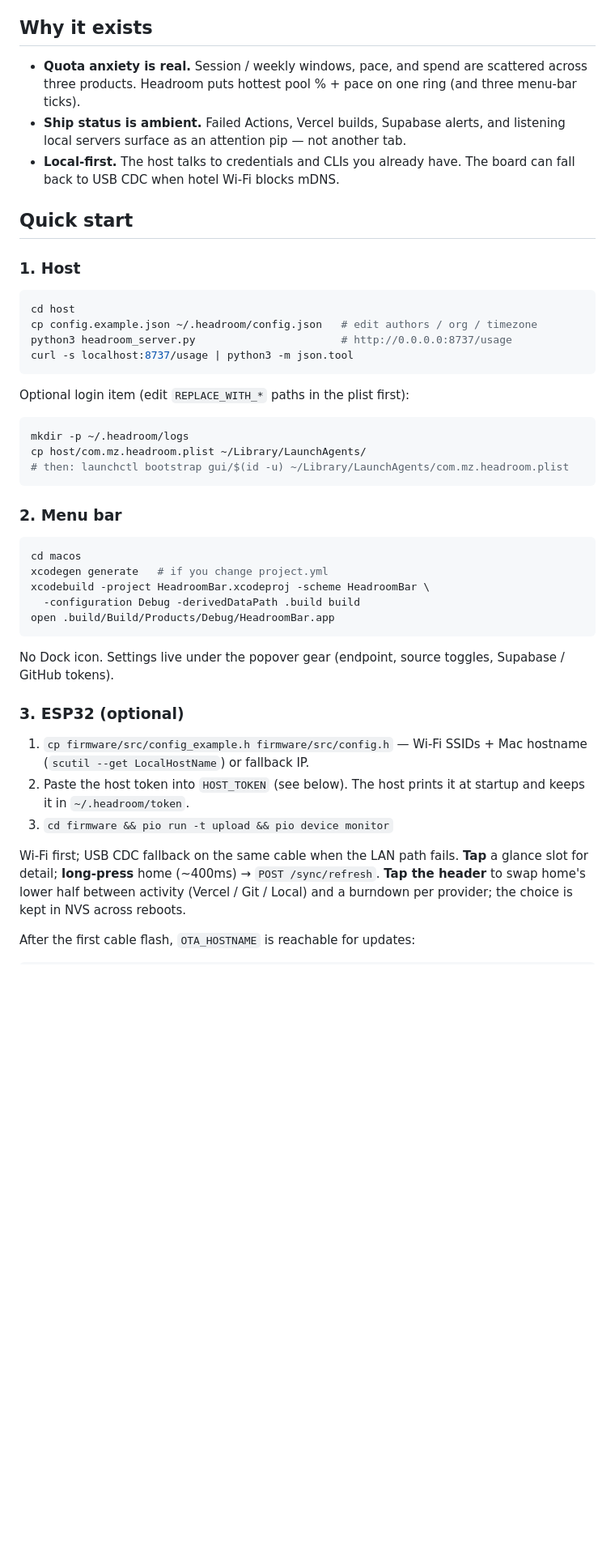
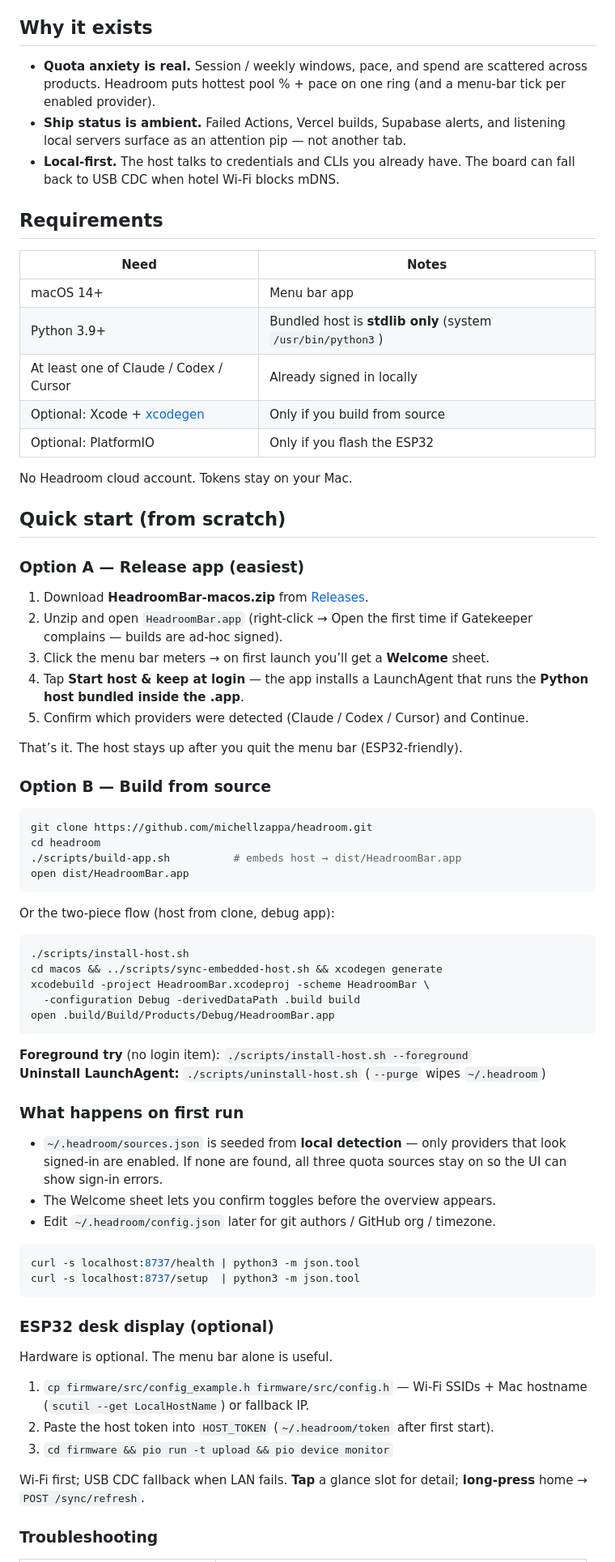
Before and after one commit to Proteseus/headroom, a Markdown page: README.md, the part around one of its changes. Shown at 81% size. GitHub-like rendering; blank space fills up the shorter version.

````diff
--- a/README.md
+++ b/README.md
@@ -42,58 +42,86 @@ tap a slot for detail, long-press to force-refresh.
 ## Why it exists
 
 - **Quota anxiety is real.** Session / weekly windows, pace, and spend are
-  scattered across three products. Headroom puts hottest pool % + pace on one
-  ring (and three menu-bar ticks).
+  scattered across products. Headroom puts hottest pool % + pace on one
+  ring (and a menu-bar tick per enabled provider).
 - **Ship status is ambient.** Failed Actions, Vercel builds, Supabase alerts,
   and listening local servers surface as an attention pip — not another tab.
 - **Local-first.** The host talks to credentials and CLIs you already have.
   The board can fall back to USB CDC when hotel Wi‑Fi blocks mDNS.
 
-## Quick start
+## Requirements
 
-### 1. Host
+| Need | Notes |
+|---|---|
+| macOS 14+ | Menu bar app |
+| Python 3.9+ | Bundled host is **stdlib only** (system `/usr/bin/python3`) |
+| At least one of Claude / Codex / Cursor | Already signed in locally |
+| Optional: Xcode + [xcodegen](https://github.com/yonaskolb/XcodeGen) | Only if you build from source |
+| Optional: PlatformIO | Only if you flash the ESP32 |
+
+No Headroom cloud account. Tokens stay on your Mac.
+
+## Quick start (from scratch)
+
+### Option A — Release app (easiest)
+
+1. Download **HeadroomBar-macos.zip** from
+   [Releases](https://github.com/michellzappa/headroom/releases).
+2. Unzip and open `HeadroomBar.app` (right-click → Open the first time if
+   Gatekeeper complains — builds are ad-hoc signed).
+3. Click the menu bar meters → on first launch you’ll get a **Welcome** sheet.
+4. Tap **Start host & keep at login** — the app installs a LaunchAgent that runs
+   the **Python host bundled inside the .app**.
+5. Confirm which providers were detected (Claude / Codex / Cursor) and Continue.
+
+That’s it. The host stays up after you quit the menu bar (ESP32-friendly).
+
+### Option B — Build from source
 
 ```bash
-cd host
-cp config.example.json ~/.headroom/config.json   # edit authors / org / timezone
-python3 headroom_server.py                       # http://0.0.0.0:8737/usage
-curl -s localhost:8737/usage | python3 -m json.tool
+git clone https://github.com/michellzappa/headroom.git
+cd headroom
+./scripts/build-app.sh          # embeds host → dist/HeadroomBar.app
+open dist/HeadroomBar.app
 ```
 
-Optional login item (edit `REPLACE_WITH_*` paths in the plist first):
+Or the two-piece flow (host from clone, debug app):
 
 ```bash
-mkdir -p ~/.headroom/logs
-cp host/com.mz.headroom.plist ~/Library/LaunchAgents/
-# then: launchctl bootstrap gui/$(id -u) ~/Library/LaunchAgents/com.mz.headroom.plist
-```
-
-### 2. Menu bar
-
-```bash
-cd macos
-xcodegen generate   # if you change project.yml
+./scripts/install-host.sh
+cd macos && ../scripts/sync-embedded-host.sh && xcodegen generate
 xcodebuild -project HeadroomBar.xcodeproj -scheme HeadroomBar \
   -configuration Debug -derivedDataPath .build build
 open .build/Build/Products/Debug/HeadroomBar.app
 ```
 
-No Dock icon. Settings live under the popover gear (endpoint, source toggles,
-Supabase / GitHub tokens).
+**Foreground try** (no login item): `./scripts/install-host.sh --foreground`
+**Uninstall LaunchAgent:** `./scripts/uninstall-host.sh` (`--purge` wipes `~/.headroom`)
 
-### 3. ESP32 (optional)
+### What happens on first run
+
+- `~/.headroom/sources.json` is seeded from **local detection** — only providers
+  that look signed-in are enabled. If none are found, all three quota sources
+  stay on so the UI can show sign-in errors.
+- The Welcome sheet lets you confirm toggles before the overview appears.
+- Edit `~/.headroom/config.json` later for git authors / GitHub org / timezone.
+
+```bash
+curl -s localhost:8737/health | python3 -m json.tool
+curl -s localhost:8737/setup  | python3 -m json.tool
+```
+
+### ESP32 desk display (optional)
+
+Hardware is optional. The menu bar alone is useful.
 
 1. `cp firmware/src/config_example.h firmware/src/config.h` — Wi‑Fi SSIDs +
    Mac hostname (`scutil --get LocalHostName`) or fallback IP.
-2. Paste the host token into `HOST_TOKEN` (see below). The host prints it at
-   startup and keeps it in `~/.headroom/token`.
+2. Paste the host token into `HOST_TOKEN` (`~/.headroom/token` after first start).
 3. `cd firmware && pio run -t upload && pio device monitor`
 
-Wi‑Fi first; USB CDC fallback on the same cable when the LAN path fails.
-**Tap** a glance slot for detail; **long-press** home (~400ms) →
-`POST /sync/refresh`. **Tap the header** to swap home's lower half between
-activity (Vercel / Git / Local) and a burndown per provider; the choice is
-kept in NVS across reboots.
+Wi‑Fi first; USB CDC fallback when LAN fails. **Tap** a glance slot for detail;
+**long-press** home → `POST /sync/refresh`.
 
-After the first cable flash, `OTA_HOSTNAME` is reachable for updates:
+### Troubleshooting
 
````
Also changed, not shown: other parts of README.md (+27 -29 lines), macos/README.md (+20 -22 lines), docs/screenshots/esp32-glance.png.
